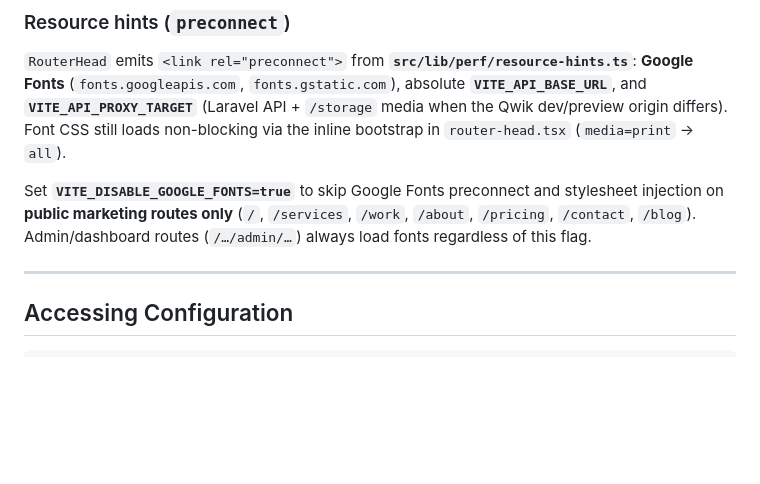
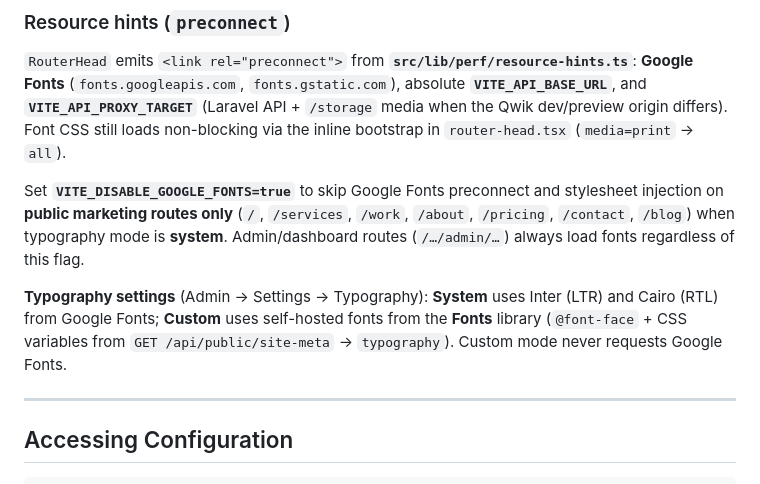
Before and after one commit to MakiOmar/itqandev-website, a Markdown page: docs/CONFIGURATION.md, the part around the change. GitHub-like rendering; blank space fills up the shorter version.

```diff
--- a/docs/CONFIGURATION.md
+++ b/docs/CONFIGURATION.md
@@ -296,7 +296,9 @@ Production static deploys use **`public/.htaccess`** (copied into `dist/` on bui
 
 `RouterHead` emits `<link rel="preconnect">` from **`src/lib/perf/resource-hints.ts`**: **Google Fonts** (`fonts.googleapis.com`, `fonts.gstatic.com`), absolute **`VITE_API_BASE_URL`**, and **`VITE_API_PROXY_TARGET`** (Laravel API + `/storage` media when the Qwik dev/preview origin differs). Font CSS still loads non-blocking via the inline bootstrap in `router-head.tsx` (`media=print` → `all`).
 
-Set **`VITE_DISABLE_GOOGLE_FONTS=true`** to skip Google Fonts preconnect and stylesheet injection on **public marketing routes only** (`/`, `/services`, `/work`, `/about`, `/pricing`, `/contact`, `/blog`). Admin/dashboard routes (`/…/admin/…`) always load fonts regardless of this flag.
+Set **`VITE_DISABLE_GOOGLE_FONTS=true`** to skip Google Fonts preconnect and stylesheet injection on **public marketing routes only** (`/`, `/services`, `/work`, `/about`, `/pricing`, `/contact`, `/blog`) when typography mode is **system**. Admin/dashboard routes (`/…/admin/…`) always load fonts regardless of this flag.
+
+**Typography settings** (Admin → Settings → Typography): **System** uses Inter (LTR) and Cairo (RTL) from Google Fonts; **Custom** uses self-hosted fonts from the **Fonts** library (`@font-face` + CSS variables from `GET /api/public/site-meta` → `typography`). Custom mode never requests Google Fonts.
 
 ---
 
```
Also changed, not shown: docs/API_REFERENCE.md (+48 -3 lines).
